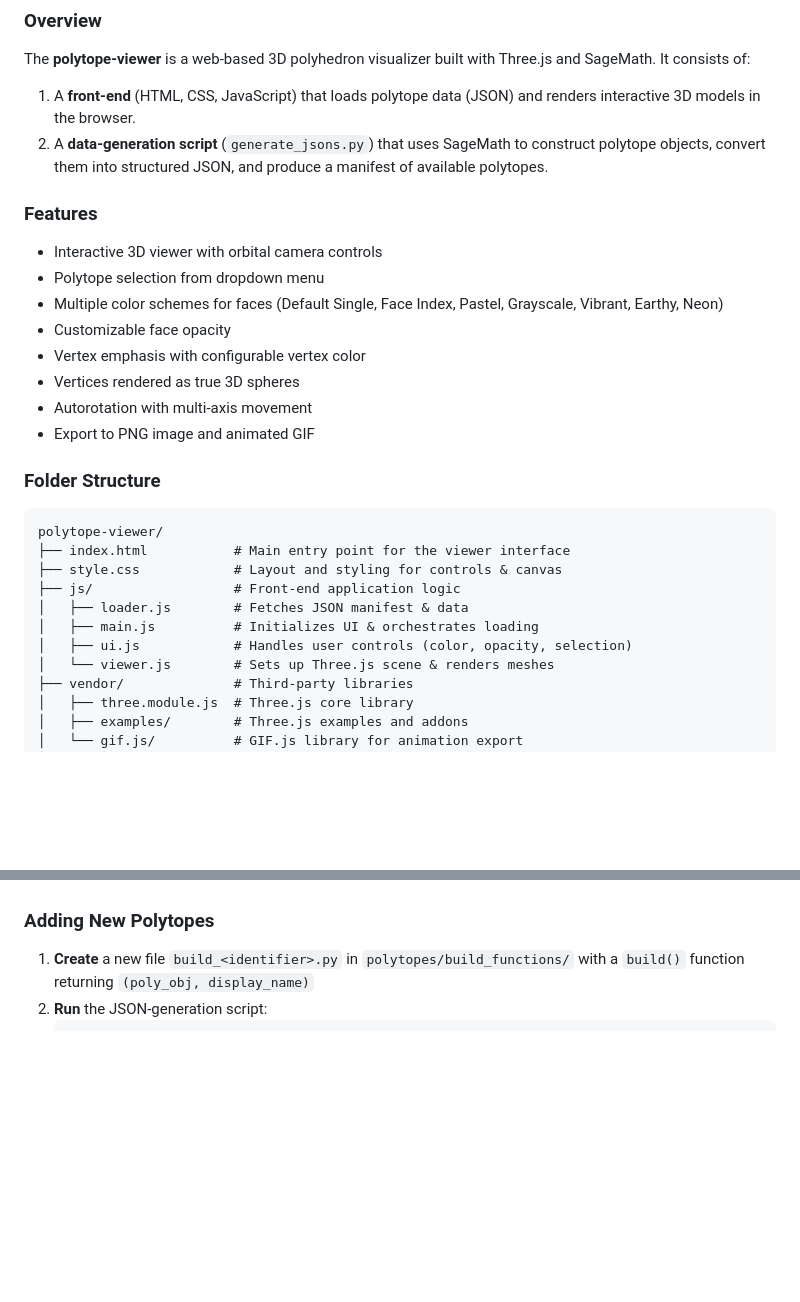
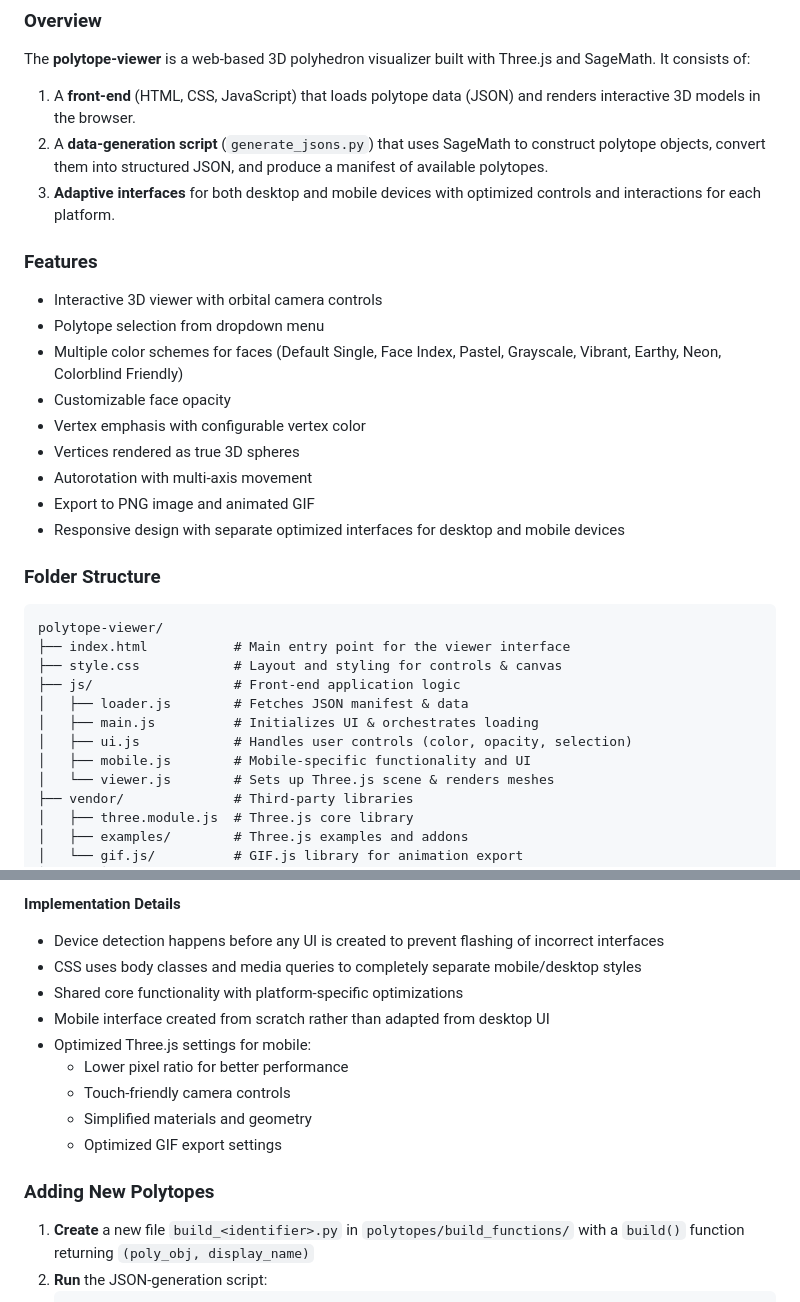
Before and after one commit to permutamario/Visual-algebraic-combinatorics, a Markdown page: polytope-viewer/spec-document.md, 2 parts joined by grey strips. Rendered like a GitHub page; blank space fills up the shorter version.

````diff
--- a/polytope-viewer/spec-document.md
+++ b/polytope-viewer/spec-document.md
@@ -4,16 +4,18 @@
 The **polytope-viewer** is a web-based 3D polyhedron visualizer built with Three.js and SageMath. It consists of:
 1. A **front-end** (HTML, CSS, JavaScript) that loads polytope data (JSON) and renders interactive 3D models in the browser.
 2. A **data-generation script** (`generate_jsons.py`) that uses SageMath to construct polytope objects, convert them into structured JSON, and produce a manifest of available polytopes.
+3. **Adaptive interfaces** for both desktop and mobile devices with optimized controls and interactions for each platform.
 
 ### Features
 - Interactive 3D viewer with orbital camera controls
 - Polytope selection from dropdown menu
-- Multiple color schemes for faces (Default Single, Face Index, Pastel, Grayscale, Vibrant, Earthy, Neon)
+- Multiple color schemes for faces (Default Single, Face Index, Pastel, Grayscale, Vibrant, Earthy, Neon, Colorblind Friendly)
 - Customizable face opacity
 - Vertex emphasis with configurable vertex color
 - Vertices rendered as true 3D spheres
 - Autorotation with multi-axis movement
 - Export to PNG image and animated GIF
+- Responsive design with separate optimized interfaces for desktop and mobile devices
 
 ### Folder Structure
 ```
@@ -24,6 +26,7 @@ polytope-viewer/
 │   ├── loader.js        # Fetches JSON manifest & data
 │   ├── main.js          # Initializes UI & orchestrates loading
 │   ├── ui.js            # Handles user controls (color, opacity, selection)
+│   ├── mobile.js        # Mobile-specific functionality and UI
 │   └── viewer.js        # Sets up Three.js scene & renders meshes
 ├── vendor/              # Third-party libraries
 │   ├── three.module.js  # Three.js core library
@@ -89,3 +119,13 @@ polytope-viewer/
+**Implementation Details**
+- Device detection happens before any UI is created to prevent flashing of incorrect interfaces
+- CSS uses body classes and media queries to completely separate mobile/desktop styles
+- Shared core functionality with platform-specific optimizations
+- Mobile interface created from scratch rather than adapted from desktop UI
+- Optimized Three.js settings for mobile:
+  - Lower pixel ratio for better performance
+  - Touch-friendly camera controls
+  - Simplified materials and geometry
+  - Optimized GIF export settings
 
 ### Adding New Polytopes
 1. **Create** a new file `build_<identifier>.py` in `polytopes/build_functions/` with a `build()` function returning `(poly_obj, display_name)`
````
Also changed, not shown: other parts of polytope-viewer/spec-document.md (+37 -8 lines).
